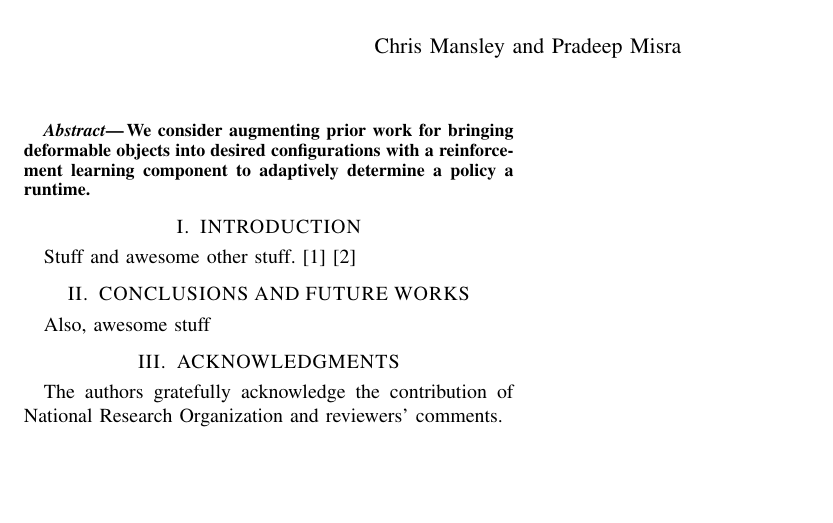
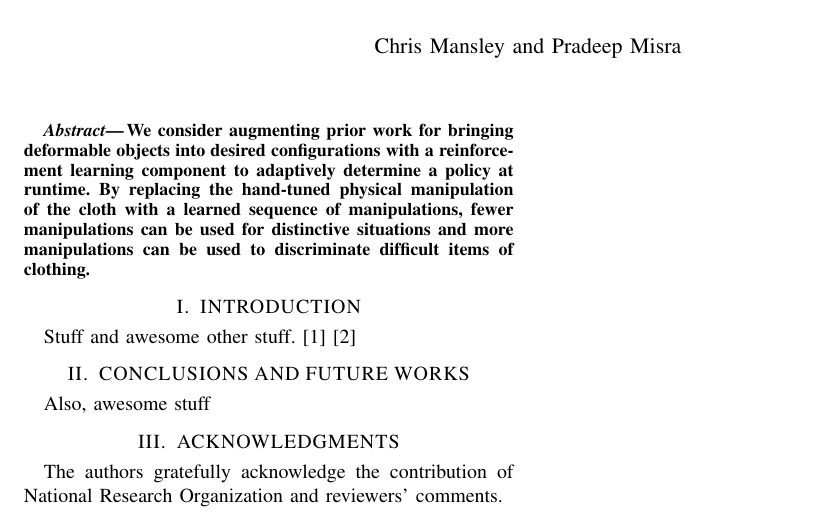
Before and after one commit to cmansley/icra12, a LaTeX paper (paper.tex, which reads abstract.tex): part of the page, cut so that both start at the same text, the shorter picture padded with empty space. Compiled offline with pdfLaTeX.

Commit message:
More silliness

```diff
--- a/abstract.tex
+++ b/abstract.tex
@@ -1,3 +1,7 @@
 We consider augmenting prior work for bringing deformable objects into
 desired configurations with a reinforcement learning component to
-adaptively determine a policy a runtime.
+adaptively determine a policy at runtime. By replacing the hand-tuned
+physical manipulation of the cloth with a learned sequence of
+manipulations, fewer manipulations can be used for distinctive
+situations and more manipulations can be used to discriminate
+difficult items of clothing.
```
